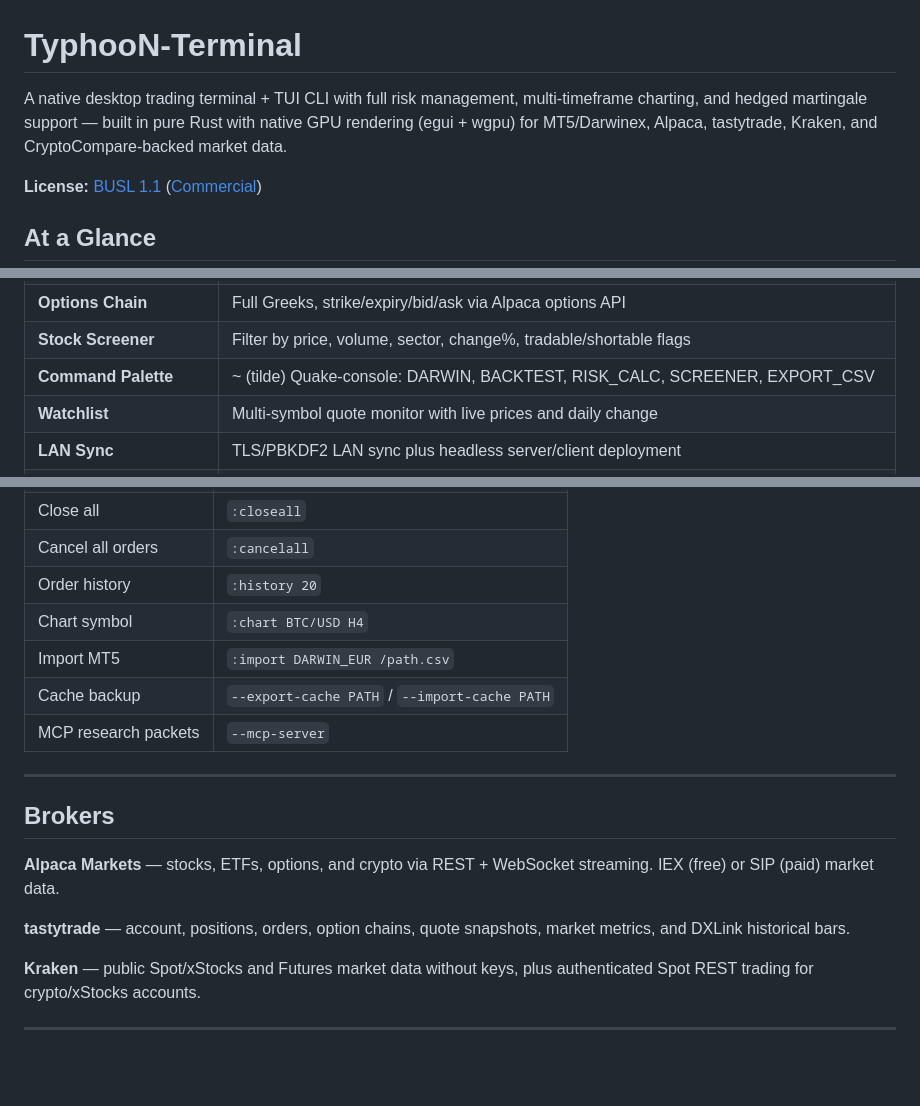
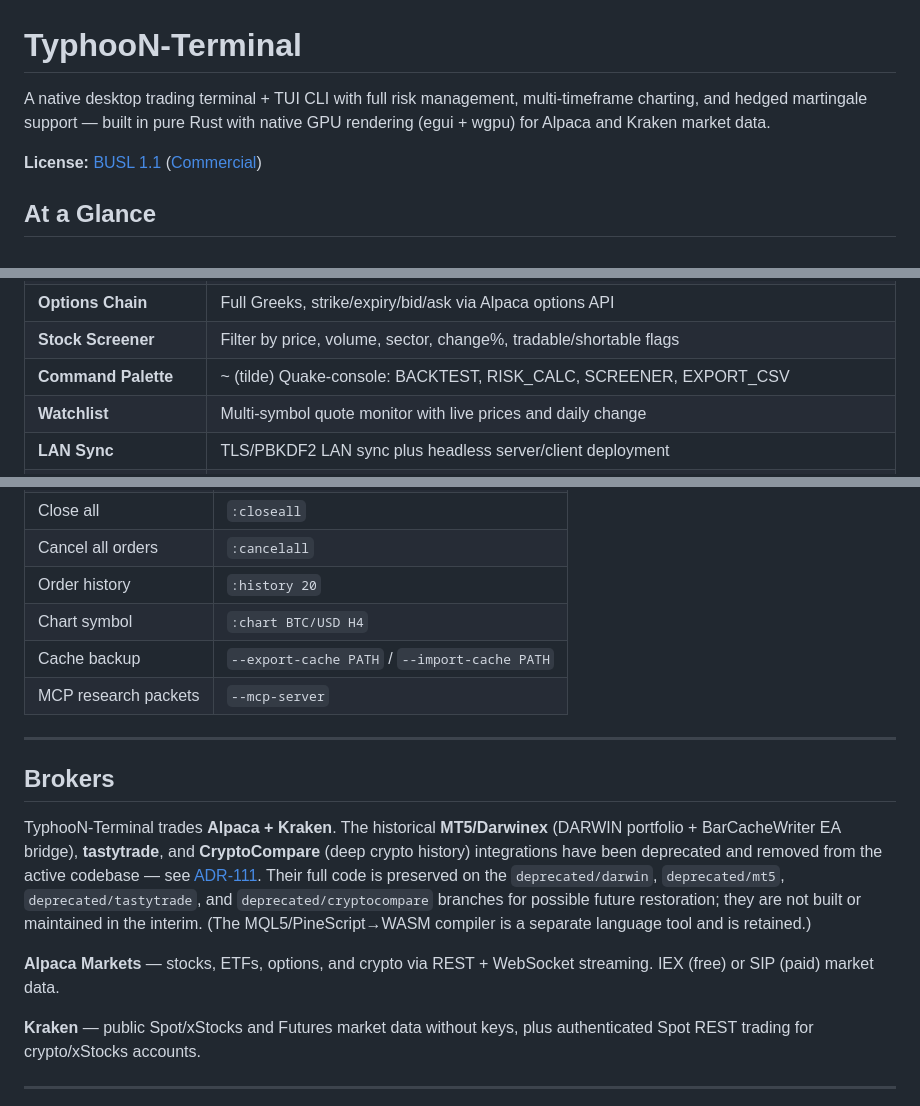
Before and after one commit to TyphooN-/TyphooN-Terminal, a Markdown page: README.md, 3 parts joined by grey strips. Drawn GitHub-style; blank space fills up the shorter version.

```diff
--- a/README.md
+++ b/README.md
@@ -1,6 +1,6 @@
 # TyphooN-Terminal
 
-A native desktop trading terminal + TUI CLI with full risk management, multi-timeframe charting, and hedged martingale support — built in pure Rust with native GPU rendering (egui + wgpu) for MT5/Darwinex, Alpaca, tastytrade, Kraken, and CryptoCompare-backed market data.
+A native desktop trading terminal + TUI CLI with full risk management, multi-timeframe charting, and hedged martingale support — built in pure Rust with native GPU rendering (egui + wgpu) for Alpaca and Kraken market data.
 
 **License:** [BUSL 1.1](LICENSE) ([Commercial](COMMERCIAL.md))
 
@@ -38,7 +37,7 @@ A native desktop trading terminal + TUI CLI with full risk management, multi-tim
 | **WebSocket Streaming** | Real-time trades/quotes via Alpaca WebSocket, Time & Sales |
 | **Options Chain** | Full Greeks, strike/expiry/bid/ask via Alpaca options API |
 | **Stock Screener** | Filter by price, volume, sector, change%, tradable/shortable flags |
-| **Command Palette** | ~ (tilde) Quake-console: DARWIN, BACKTEST, RISK_CALC, SCREENER, EXPORT_CSV |
+| **Command Palette** | ~ (tilde) Quake-console: BACKTEST, RISK_CALC, SCREENER, EXPORT_CSV |
 | **Watchlist** | Multi-symbol quote monitor with live prices and daily change |
 | **LAN Sync** | TLS/PBKDF2 LAN sync plus headless server/client deployment |
 | **Storage Manager** | View, delete, compact (zstd-22), and schedule idle auto-compaction by symbol/source |
@@ -399,7 +395,6 @@ MCP clients can run `typhoon-cli --mcp-server` (or `cargo run -q -p typhoon-cli
 | Cancel all orders | `:cancelall` |
 | Order history | `:history 20` |
 | Chart symbol | `:chart BTC/USD H4` |
-| Import MT5 | `:import DARWIN_EUR /path.csv` |
 | Cache backup | `--export-cache PATH` / `--import-cache PATH` |
 | MCP research packets | `--mcp-server` |
 
@@ -407,9 +402,9 @@ MCP clients can run `typhoon-cli --mcp-server` (or `cargo run -q -p typhoon-cli
 
 ## Brokers
 
+TyphooN-Terminal trades **Alpaca + Kraken**. The historical **MT5/Darwinex** (DARWIN portfolio + BarCacheWriter EA bridge), **tastytrade**, and **CryptoCompare** (deep crypto history) integrations have been deprecated and removed from the active codebase — see [ADR-111](docs/adr/111-broker-scope-reduction-kraken-alpaca-only.md). Their full code is preserved on the `deprecated/darwin`, `deprecated/mt5`, `deprecated/tastytrade`, and `deprecated/cryptocompare` branches for possible future restoration; they are not built or maintained in the interim. (The MQL5/PineScript→WASM compiler is a separate language tool and is retained.)
+
 **Alpaca Markets** — stocks, ETFs, options, and crypto via REST + WebSocket streaming. IEX (free) or SIP (paid) market data.
-
-**tastytrade** — account, positions, orders, option chains, quote snapshots, market metrics, and DXLink historical bars.
 
 **Kraken** — public Spot/xStocks and Futures market data without keys, plus authenticated Spot REST trading for crypto/xStocks accounts.
 
```
Also changed, not shown: other parts of README.md (+4 -8 lines), docs/adr/111-broker-scope-reduction-kraken-alpaca-only.md (added, +104 -0 lines).
